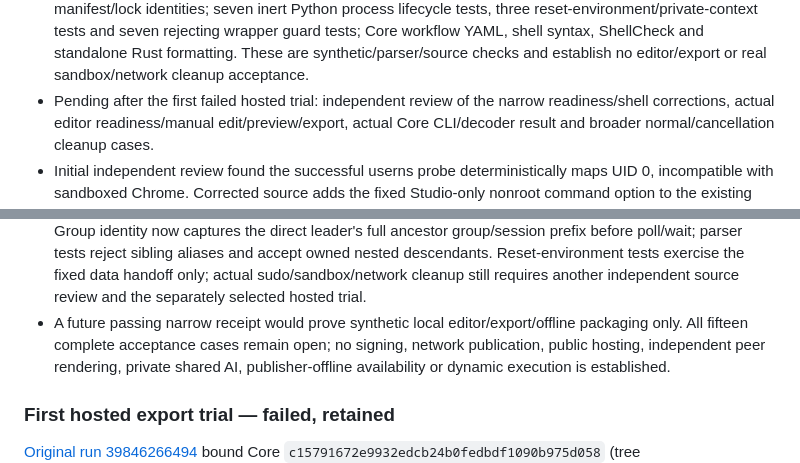
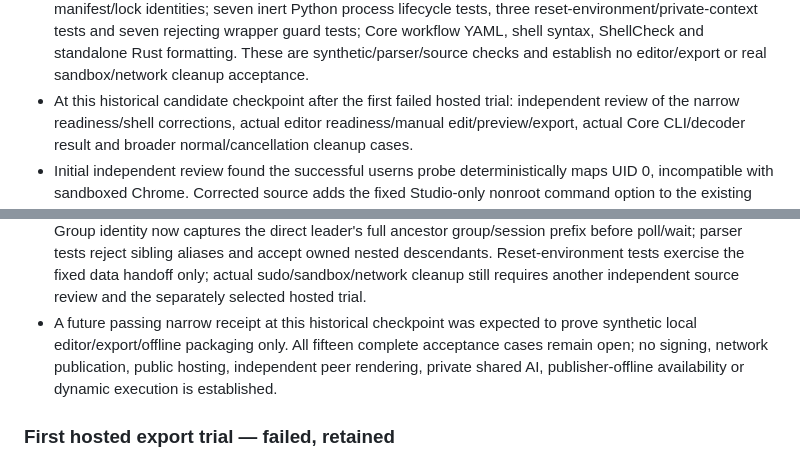
Before and after one commit to VOLPAROSSA/volparossa-studio, a Markdown page: docs/IMPLEMENTATION_STATUS.md, 2 parts joined by grey strips. Drawn GitHub-style.

```diff
--- a/docs/IMPLEMENTATION_STATUS.md
+++ b/docs/IMPLEMENTATION_STATUS.md
@@ -45,7 +81,8 @@ is implied by these candidate names.
   guard tests; Core workflow YAML, shell syntax,
   ShellCheck and standalone Rust formatting. These are synthetic/parser/source
   checks and establish no editor/export or real sandbox/network cleanup acceptance.
-- Pending after the first failed hosted trial: independent review of the narrow
+- At this historical candidate checkpoint after the first failed hosted trial:
+  independent review of the narrow
   readiness/shell corrections, actual editor readiness/manual edit/preview/export,
   actual Core CLI/decoder result and broader normal/cancellation cleanup cases.
 - Initial independent review found the successful userns probe deterministically
@@ -70,8 +107,9 @@ is implied by these candidate names.
   nested descendants. Reset-environment tests exercise the fixed data handoff
   only; actual sudo/sandbox/network cleanup still requires another independent
   source review and the separately selected hosted trial.
-- A future passing narrow receipt would prove synthetic local editor/export/offline
-  packaging only. All fifteen complete acceptance cases remain open; no signing,
+- A future passing narrow receipt at this historical checkpoint was expected to
+  prove synthetic local editor/export/offline packaging only. All fifteen complete
+  acceptance cases remain open; no signing,
   network publication, public hosting, independent peer rendering, private shared
   AI, publisher-offline availability or dynamic execution is established.
 
```
Also changed, not shown: other parts of docs/IMPLEMENTATION_STATUS.md (+50 -14 lines), README.md (+14 -5 lines).
